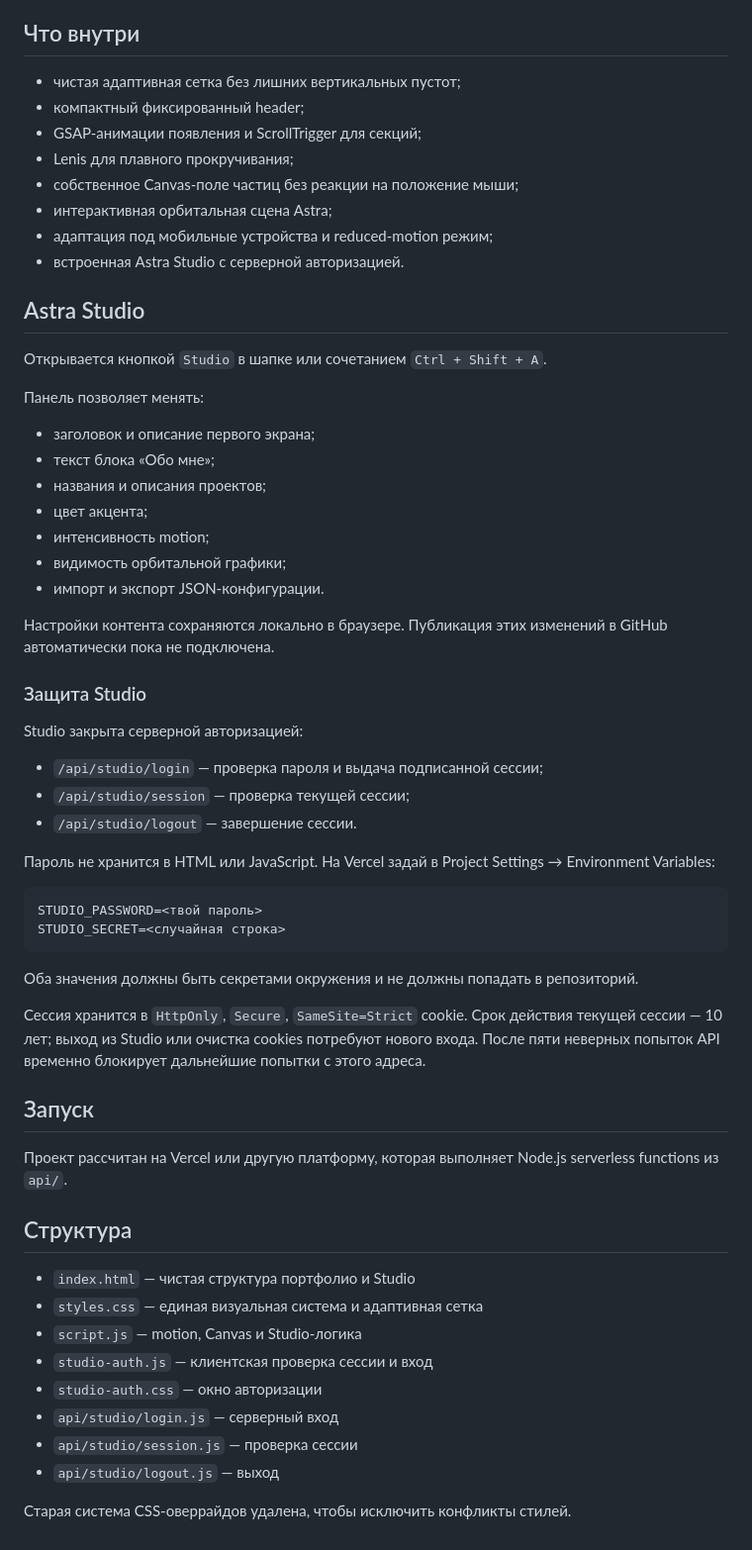
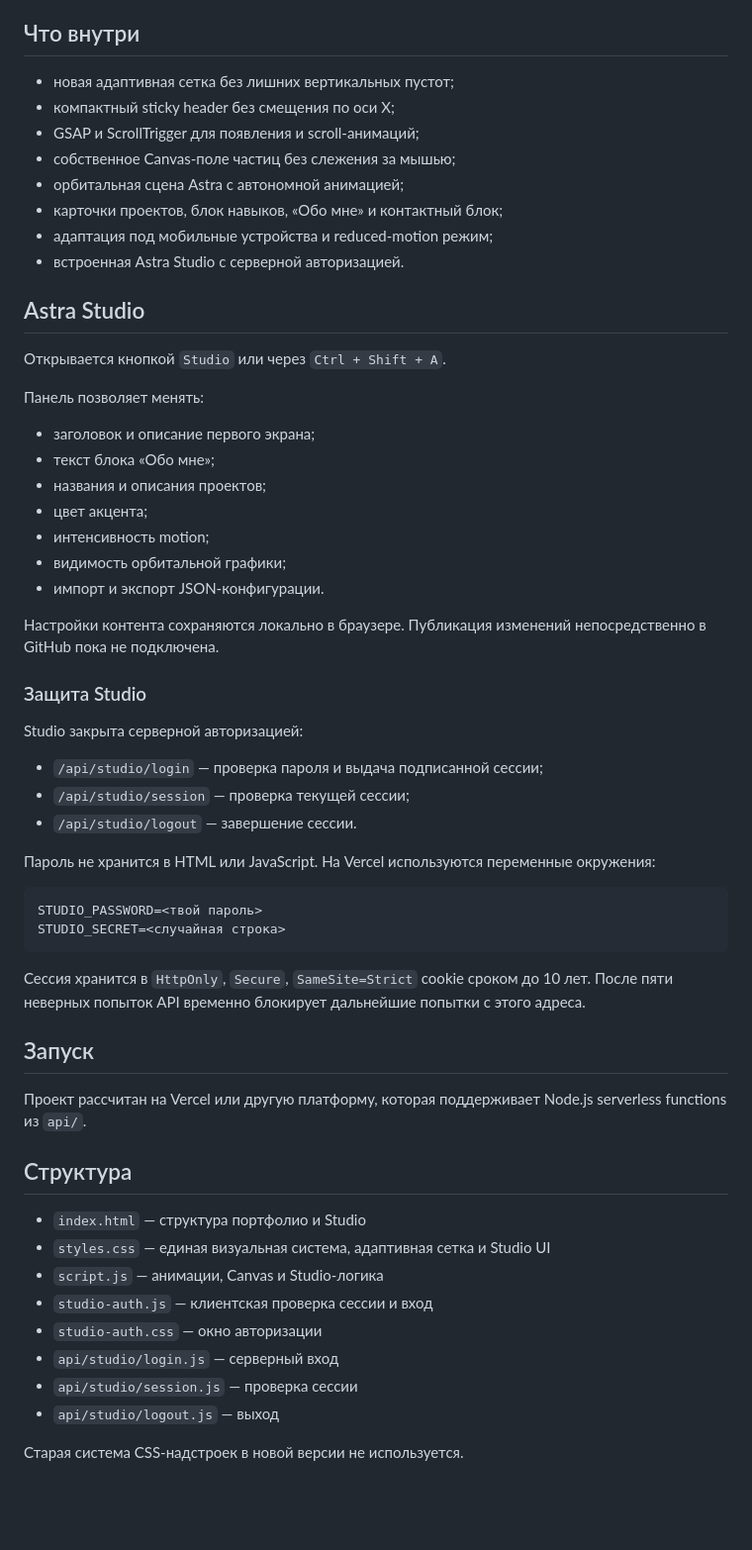
Before and after one commit to Voidd43462/Astra-GHT, a Markdown page: README.md, the part around the change. Shown at 99% size. GitHub-like rendering; blank space fills up the shorter version.

Commit message:
Update README for rebuilt Astra-GHT site

````diff
--- a/README.md
+++ b/README.md
@@ -6,18 +6,18 @@
 
 ## Что внутри
 
-- чистая адаптивная сетка без лишних вертикальных пустот;
-- компактный фиксированный header;
-- GSAP-анимации появления и ScrollTrigger для секций;
-- Lenis для плавного прокручивания;
-- собственное Canvas-поле частиц без реакции на положение мыши;
-- интерактивная орбитальная сцена Astra;
+- новая адаптивная сетка без лишних вертикальных пустот;
+- компактный sticky header без смещения по оси X;
+- GSAP и ScrollTrigger для появления и scroll-анимаций;
+- собственное Canvas-поле частиц без слежения за мышью;
+- орбитальная сцена Astra с автономной анимацией;
+- карточки проектов, блок навыков, «Обо мне» и контактный блок;
 - адаптация под мобильные устройства и reduced-motion режим;
 - встроенная Astra Studio с серверной авторизацией.
 
 ## Astra Studio
 
-Открывается кнопкой `Studio` в шапке или сочетанием `Ctrl + Shift + A`.
+Открывается кнопкой `Studio` или через `Ctrl + Shift + A`.
 
 Панель позволяет менять:
 
@@ -29,7 +29,7 @@
 - видимость орбитальной графики;
 - импорт и экспорт JSON-конфигурации.
 
-Настройки контента сохраняются локально в браузере. Публикация этих изменений в GitHub автоматически пока не подключена.
+Настройки контента сохраняются локально в браузере. Публикация изменений непосредственно в GitHub пока не подключена.
 
 ### Защита Studio
 
@@ -39,30 +39,28 @@ Studio закрыта серверной авторизацией:
 - `/api/studio/session` — проверка текущей сессии;
 - `/api/studio/logout` — завершение сессии.
 
-Пароль не хранится в HTML или JavaScript. На Vercel задай в Project Settings → Environment Variables:
+Пароль не хранится в HTML или JavaScript. На Vercel используются переменные окружения:
 
 ```text
 STUDIO_PASSWORD=<твой пароль>
 STUDIO_SECRET=<случайная строка>
 ```
 
-Оба значения должны быть секретами окружения и не должны попадать в репозиторий.
-
-Сессия хранится в `HttpOnly`, `Secure`, `SameSite=Strict` cookie. Срок действия текущей сессии — 10 лет; выход из Studio или очистка cookies потребуют нового входа. После пяти неверных попыток API временно блокирует дальнейшие попытки с этого адреса.
+Сессия хранится в `HttpOnly`, `Secure`, `SameSite=Strict` cookie сроком до 10 лет. После пяти неверных попыток API временно блокирует дальнейшие попытки с этого адреса.
 
 ## Запуск
 
-Проект рассчитан на Vercel или другую платформу, которая выполняет Node.js serverless functions из `api/`.
+Проект рассчитан на Vercel или другую платформу, которая поддерживает Node.js serverless functions из `api/`.
 
 ## Структура
 
-- `index.html` — чистая структура портфолио и Studio
-- `styles.css` — единая визуальная система и адаптивная сетка
-- `script.js` — motion, Canvas и Studio-логика
+- `index.html` — структура портфолио и Studio
+- `styles.css` — единая визуальная система, адаптивная сетка и Studio UI
+- `script.js` — анимации, Canvas и Studio-логика
 - `studio-auth.js` — клиентская проверка сессии и вход
 - `studio-auth.css` — окно авторизации
 - `api/studio/login.js` — серверный вход
 - `api/studio/session.js` — проверка сессии
 - `api/studio/logout.js` — выход
 
-Старая система CSS-оверрайдов удалена, чтобы исключить конфликты стилей.
+Старая система CSS-надстроек в новой версии не используется.
````
